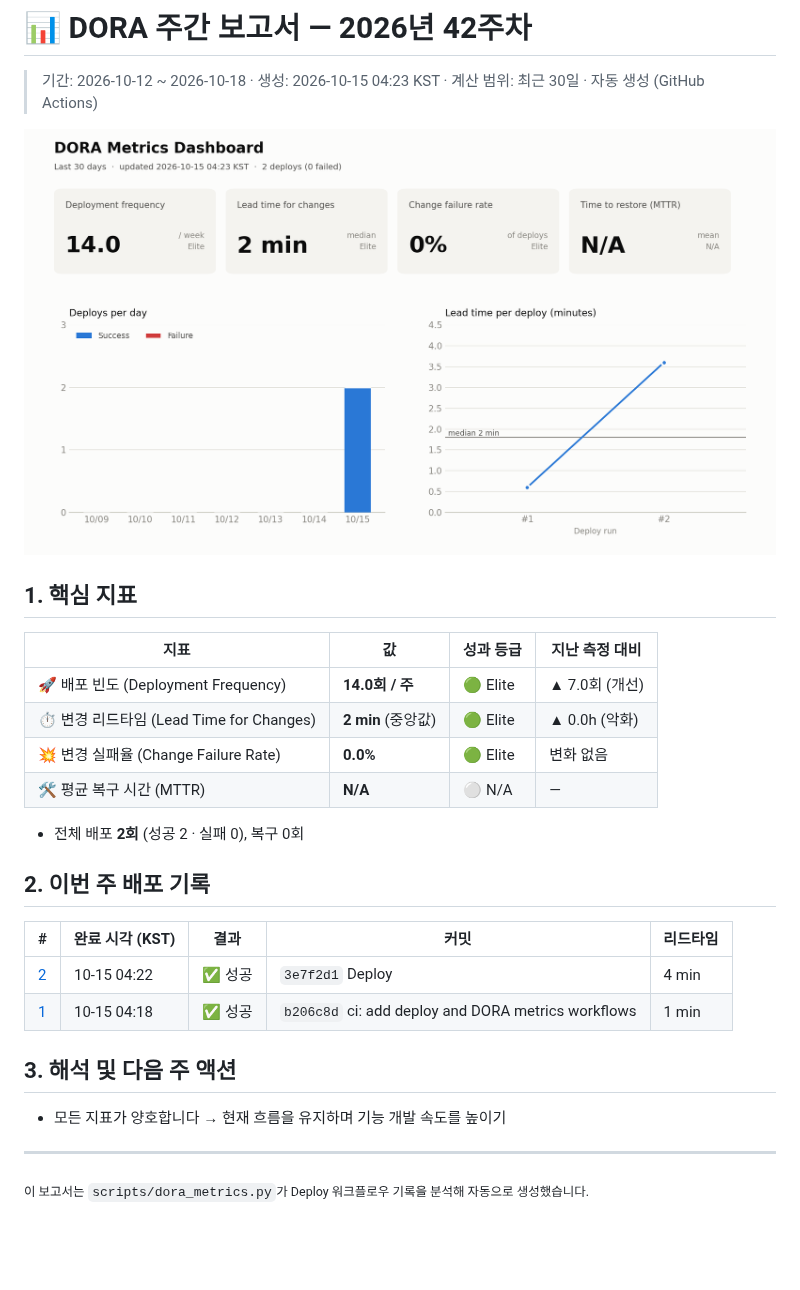
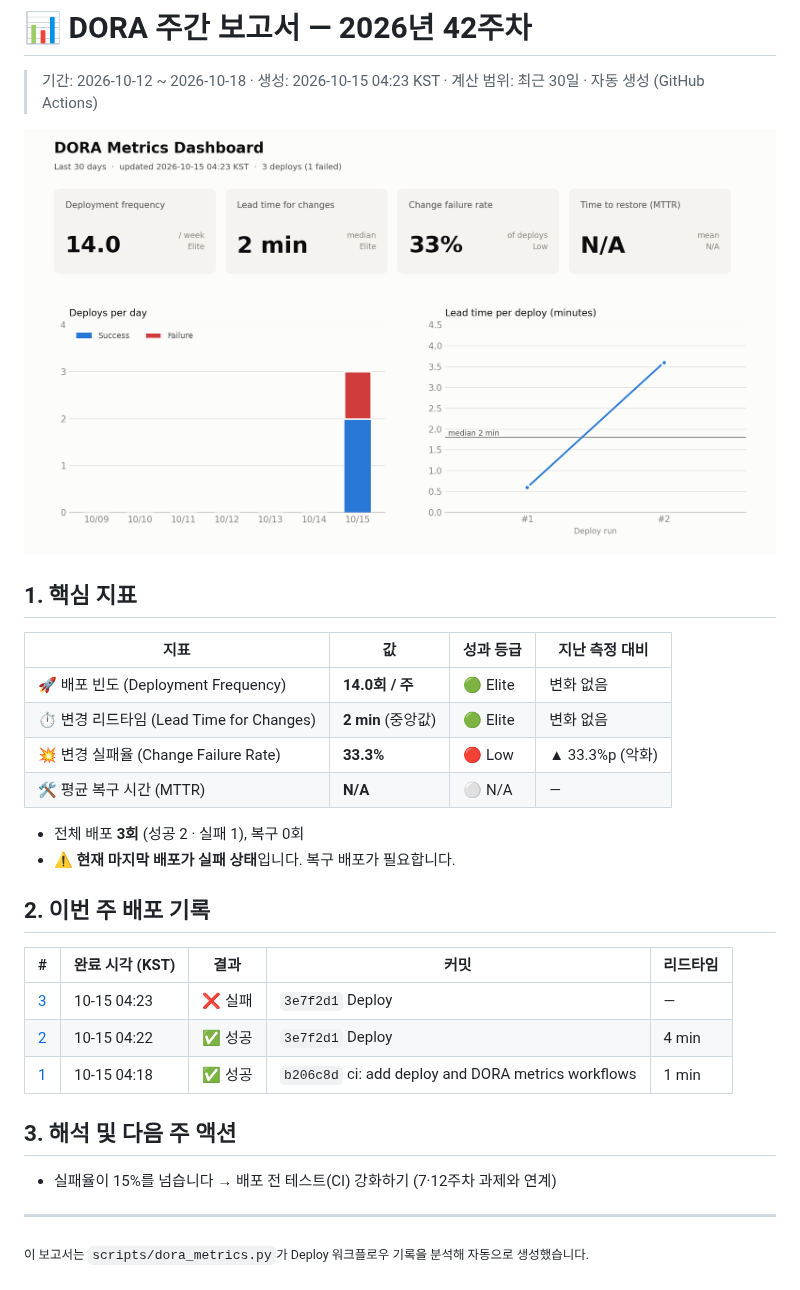
Before and after one commit to hwsseo/ossproject, a Markdown page: reports/weekly-2026-W42.md, the part around the change. GitHub-like rendering; pictures changed too: metrics/dora-dashboard.png; blank space fills up the shorter version.

Commit message:
chore(dora): update metrics [skip ci]

```diff
--- a/reports/weekly-2026-W42.md
+++ b/reports/weekly-2026-W42.md
@@ -8,23 +8,25 @@
 
 | 지표 | 값 | 성과 등급 | 지난 측정 대비 |
 |---|---|---|---|
-| 🚀 배포 빈도 (Deployment Frequency) | **14.0회 / 주** | 🟢 Elite | ▲ 7.0회 (개선) |
-| ⏱️ 변경 리드타임 (Lead Time for Changes) | **2 min** (중앙값) | 🟢 Elite | ▲ 0.0h (악화) |
-| 💥 변경 실패율 (Change Failure Rate) | **0.0%** | 🟢 Elite | 변화 없음 |
+| 🚀 배포 빈도 (Deployment Frequency) | **14.0회 / 주** | 🟢 Elite | 변화 없음 |
+| ⏱️ 변경 리드타임 (Lead Time for Changes) | **2 min** (중앙값) | 🟢 Elite | 변화 없음 |
+| 💥 변경 실패율 (Change Failure Rate) | **33.3%** | 🔴 Low | ▲ 33.3%p (악화) |
 | 🛠️ 평균 복구 시간 (MTTR) | **N/A** | ⚪ N/A | — |
 
-- 전체 배포 **2회** (성공 2 · 실패 0), 복구 0회
+- 전체 배포 **3회** (성공 2 · 실패 1), 복구 0회
+- ⚠️ **현재 마지막 배포가 실패 상태**입니다. 복구 배포가 필요합니다.
 
 ## 2. 이번 주 배포 기록
 
 | # | 완료 시각 (KST) | 결과 | 커밋 | 리드타임 |
 |---|---|---|---|---|
+| [3](https://github.com/hwsseo/ossproject/actions/runs/38623200111) | 10-15 04:23 | ❌ 실패 | `3e7f2d1` Deploy | — |
 | [2](https://github.com/hwsseo/ossproject/actions/runs/38623139532) | 10-15 04:22 | ✅ 성공 | `3e7f2d1` Deploy | 4 min |
 | [1](https://github.com/hwsseo/ossproject/actions/runs/38622584590) | 10-15 04:18 | ✅ 성공 | `b206c8d` ci: add deploy and DORA metrics workflows | 1 min |
 
 ## 3. 해석 및 다음 주 액션
 
-- 모든 지표가 양호합니다 → 현재 흐름을 유지하며 기능 개발 속도를 높이기
+- 실패율이 15%를 넘습니다 → 배포 전 테스트(CI) 강화하기 (7·12주차 과제와 연계)
 
 ---
 <sub>이 보고서는 `scripts/dora_metrics.py`가 Deploy 워크플로우 기록을 분석해 자동으로 생성했습니다.</sub>
```
Also changed, not shown: README.md (+3 -3 lines), 2 other files.
